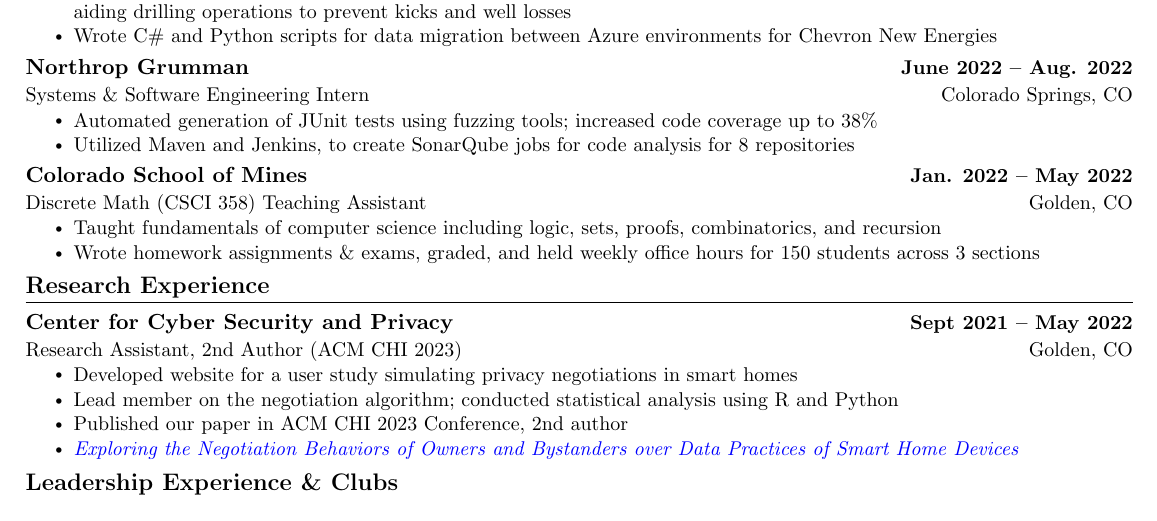
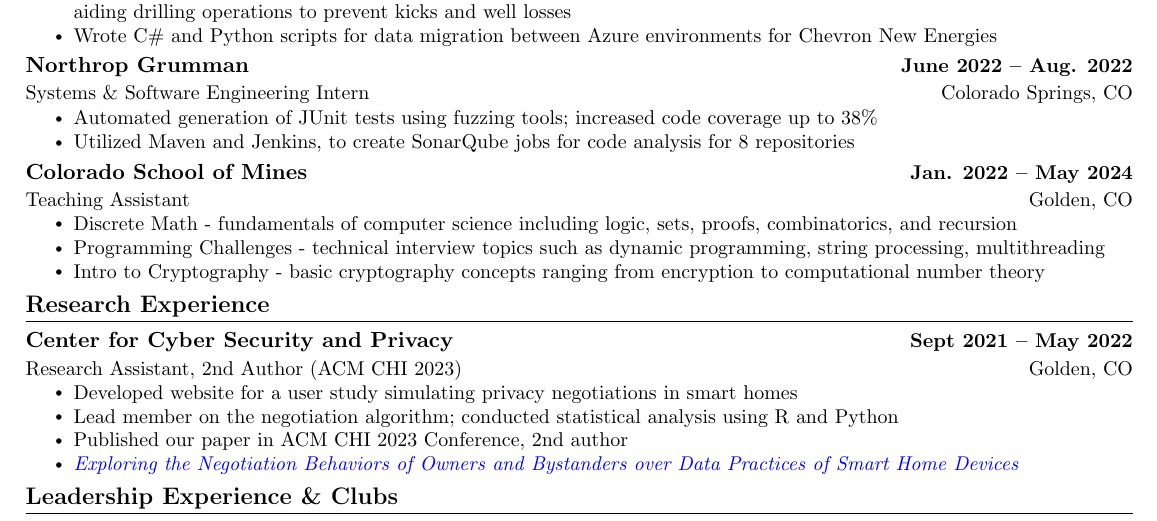
Before and after one commit to gosueep/resume, a LaTeX CV (resume.tex): part of the page, cut so that both start at the same text. Compiled offline with pdfLaTeX.

Commit message:
update TA positions into brief sections

```diff
--- a/resume.tex
+++ b/resume.tex
@@ -198,14 +198,32 @@
         \resumeItem{Utilized Maven and Jenkins, to create SonarQube jobs for code analysis for 8 repositories}
     \resumeItemListEnd
 
-    % Discrete Math
+    % Teaching Assistant positions
     \resumeSubheading
-    {Colorado School of Mines}{Jan. 2022 -- May 2022}
-    {Discrete Math (CSCI 358) Teaching Assistant}{Golden, CO}
+    {Colorado School of Mines}{Jan. 2022 -- May 2024}
+    {Teaching Assistant}{Golden, CO}
     \resumeItemListStart
-      \resumeItem{Taught fundamentals of computer science including logic, sets, proofs, combinatorics, and recursion}
-      \resumeItem{Wrote homework assignments \& exams, graded, and held weekly office hours for 150 students across 3 sections}
+      \resumeItem{Discrete Math - fundamentals of computer science including logic, sets, proofs, combinatorics, and recursion}
+      \resumeItem{Programming Challenges - technical interview topics such as dynamic programming, string processing, multithreading}
+      \resumeItem{Intro to Cryptography - basic cryptography concepts ranging from encryption to computational number theory}
     \resumeItemListEnd
+
+    % % Discrete Math
+    % \resumeSubheading
+    % {Colorado School of Mines}{Jan. 2022 -- May 2022}
+    % {Discrete Math (CSCI 358) Teaching Assistant}{Golden, CO}
+    % \resumeItemListStart
+    %   \resumeItem{Taught fundamentals of computer science including logic, sets, proofs, combinatorics, and recursion}
+    %   \resumeItem{Wrote homework assignments \& exams, graded, and held weekly office hours for 150 students across 3 sections}
+    % \resumeItemListEnd
+
+    % % Programming Challenges
+    % \resumeSubheading
+    % {Colorado School of Mines}{Aug. 2022 -- Dec. 2022}
+    % {Programming Challenges Teaching Assistant}{Golden, CO}
+    % \resumeItemListStart
+    %   \resumeItem{Guided students through programming challenges and aided in debugging their code on topics such as dynamic programming, string processing, multithreading}
+    % \resumeItemListEnd
 
   \resumeSubHeadingListEnd
 
```
Also changed, not shown: resume.pdf.
